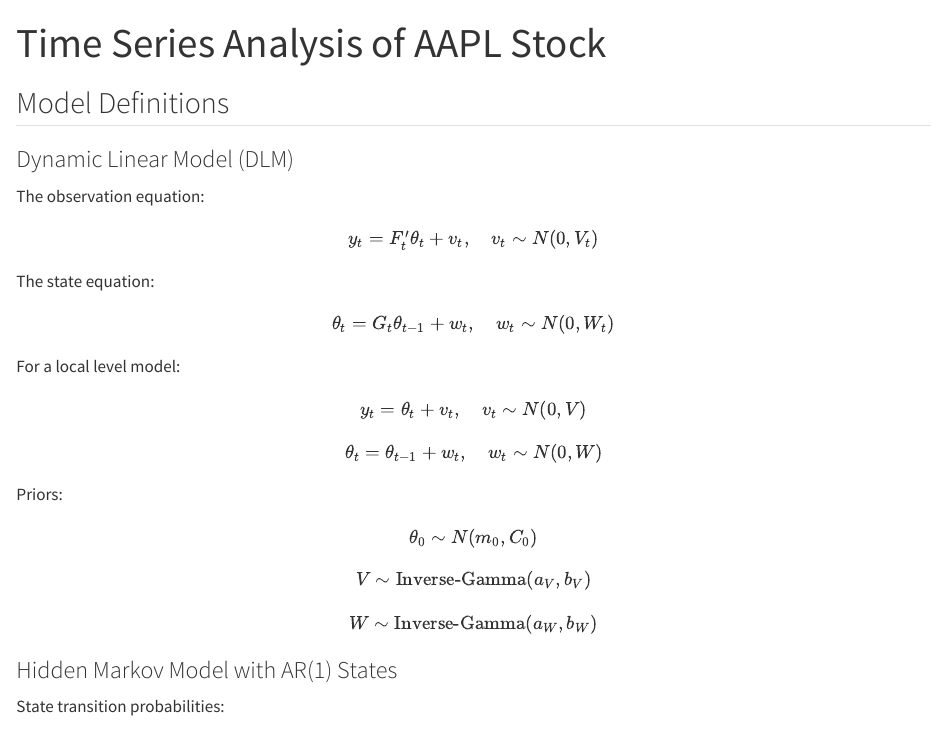
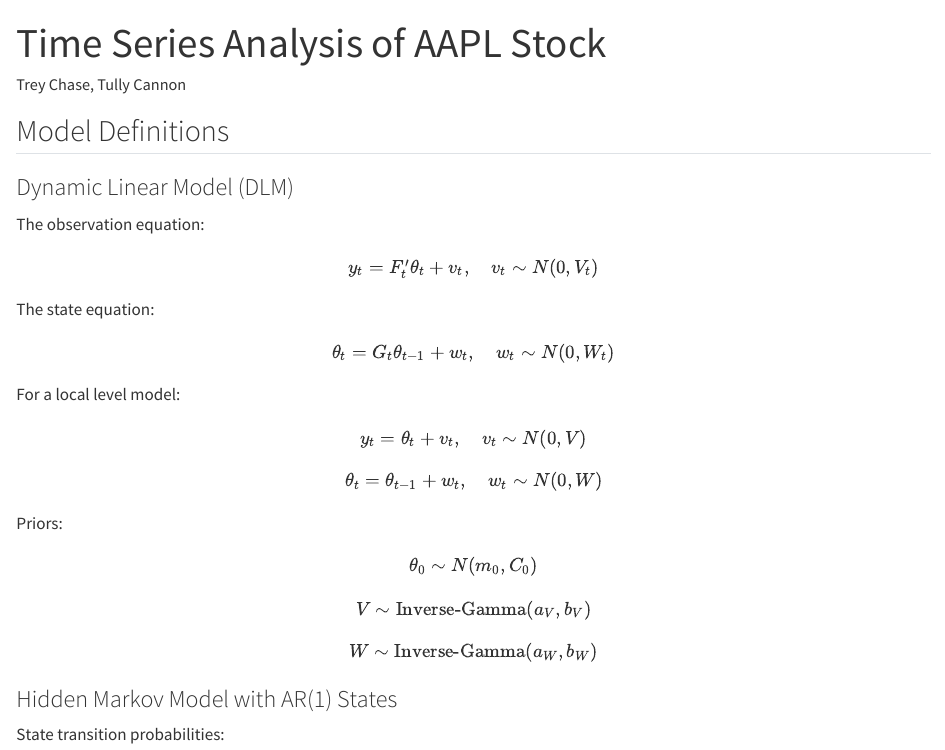
Before and after one commit to treychase/STA-542-Final-Project, a Quarto document (final_project.qmd): the page in a window 1100 px wide, from its top. Rendered offline with R 4.5, knitr and Pandoc in place of Quarto, with nearby package versions; some code elsewhere in the file could not run offline.

Commit message:
add authors

```diff
--- a/final_project.qmd
+++ b/final_project.qmd
@@ -1,6 +1,7 @@
 ---
 title: "Time Series Analysis of AAPL Stock"
 format: html
+author: "Trey Chase, Tully Cannon"
 editor: visual
 ---
 
```
